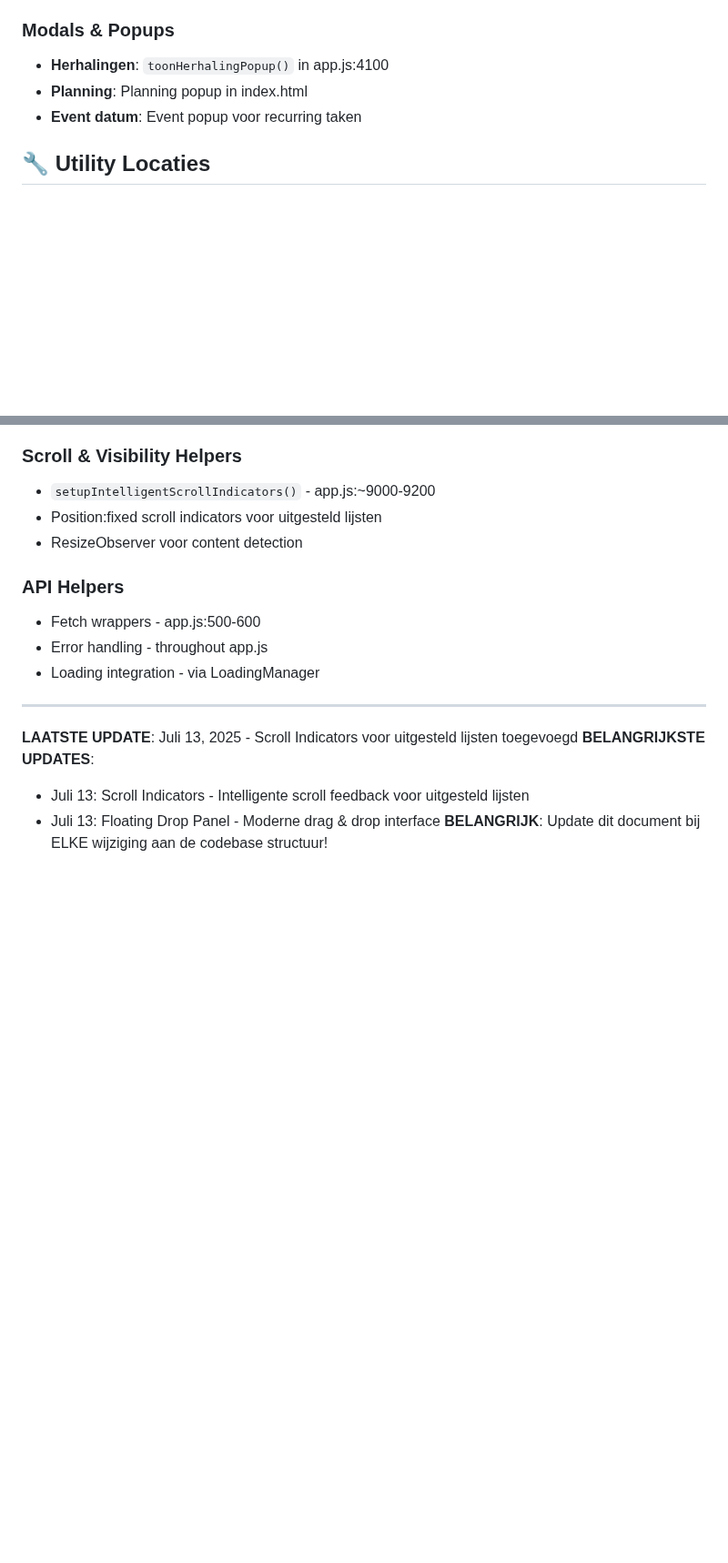
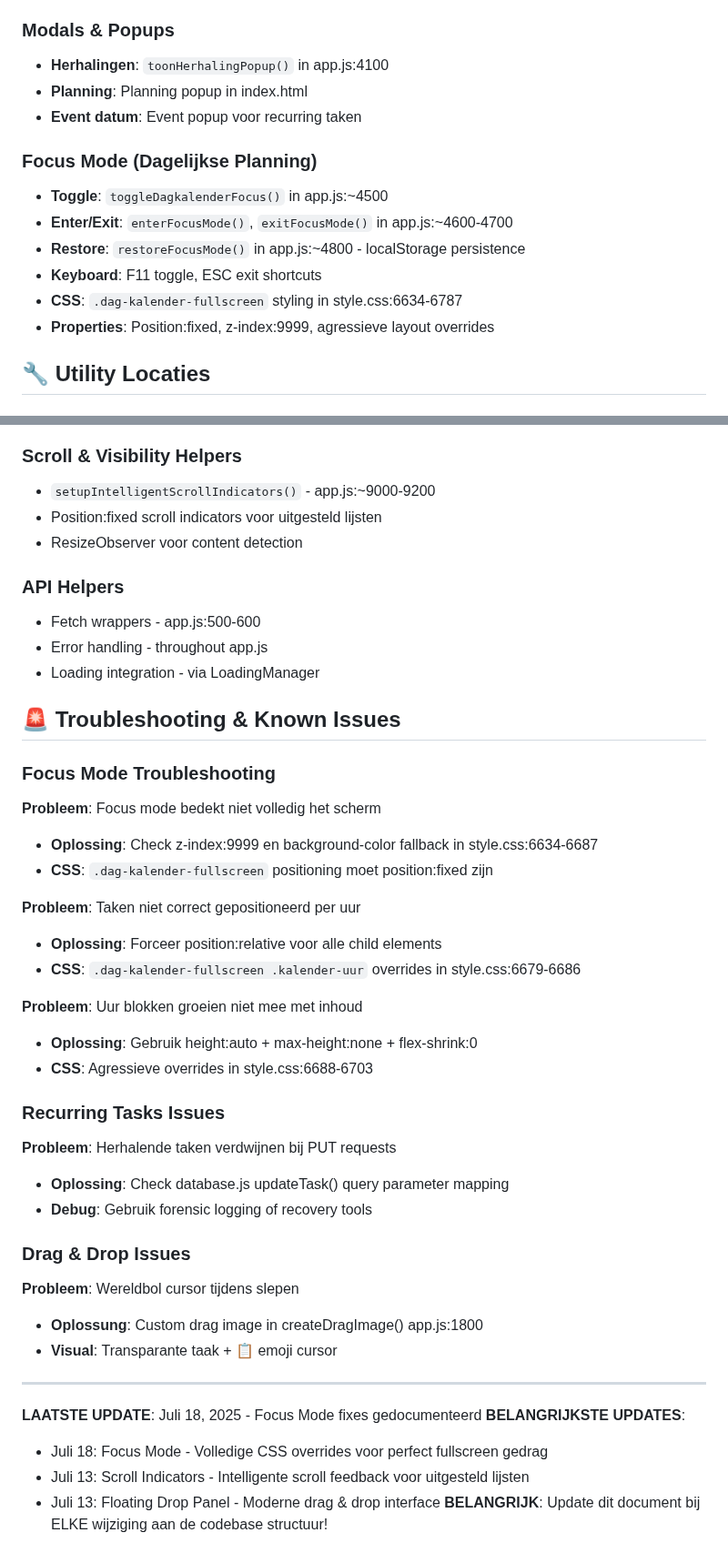
Before and after one commit to nrgiser71/tickedify, a Markdown page: ARCHITECTURE.md, 2 parts joined by grey strips. Shown at 91% size. Rendered like a GitHub page; blank space fills up the shorter version.

```diff
--- a/ARCHITECTURE.md
+++ b/ARCHITECTURE.md
@@ -271,6 +272,14 @@ email_import_code VARCHAR(20) UNIQUE
 - **Planning**: Planning popup in index.html
 - **Event datum**: Event popup voor recurring taken
 
+### Focus Mode (Dagelijkse Planning)
+- **Toggle**: `toggleDagkalenderFocus()` in app.js:~4500
+- **Enter/Exit**: `enterFocusMode()`, `exitFocusMode()` in app.js:~4600-4700
+- **Restore**: `restoreFocusMode()` in app.js:~4800 - localStorage persistence
+- **Keyboard**: F11 toggle, ESC exit shortcuts
+- **CSS**: `.dag-kalender-fullscreen` styling in style.css:6634-6787
+- **Properties**: Position:fixed, z-index:9999, agressieve layout overrides
+
 ## 🔧 Utility Locaties
 
 ### Date Helpers
@@ -294,10 +303,36 @@ email_import_code VARCHAR(20) UNIQUE
 - Error handling - throughout app.js
 - Loading integration - via LoadingManager
 
+## 🚨 Troubleshooting & Known Issues
+
+### Focus Mode Troubleshooting
+**Probleem**: Focus mode bedekt niet volledig het scherm
+- **Oplossing**: Check z-index:9999 en background-color fallback in style.css:6634-6687
+- **CSS**: `.dag-kalender-fullscreen` positioning moet position:fixed zijn
+
+**Probleem**: Taken niet correct gepositioneerd per uur
+- **Oplossing**: Forceer position:relative voor alle child elements
+- **CSS**: `.dag-kalender-fullscreen .kalender-uur` overrides in style.css:6679-6686
+
+**Probleem**: Uur blokken groeien niet mee met inhoud
+- **Oplossing**: Gebruik height:auto + max-height:none + flex-shrink:0
+- **CSS**: Agressieve overrides in style.css:6688-6703
+
+### Recurring Tasks Issues
+**Probleem**: Herhalende taken verdwijnen bij PUT requests
+- **Oplossing**: Check database.js updateTask() query parameter mapping
+- **Debug**: Gebruik forensic logging of recovery tools
+
+### Drag & Drop Issues
+**Probleem**: Wereldbol cursor tijdens slepen
+- **Oplossung**: Custom drag image in createDragImage() app.js:1800
+- **Visual**: Transparante taak + 📋 emoji cursor
+
 ---
 
-**LAATSTE UPDATE**: Juli 13, 2025 - Scroll Indicators voor uitgesteld lijsten toegevoegd
+**LAATSTE UPDATE**: Juli 18, 2025 - Focus Mode fixes gedocumenteerd
 **BELANGRIJKSTE UPDATES**:
+- Juli 18: Focus Mode - Volledige CSS overrides voor perfect fullscreen gedrag
 - Juli 13: Scroll Indicators - Intelligente scroll feedback voor uitgesteld lijsten
 - Juli 13: Floating Drop Panel - Moderne drag & drop interface
 **BELANGRIJK**: Update dit document bij ELKE wijziging aan de codebase structuur!
```
Also changed, not shown: other parts of ARCHITECTURE.md (+1 -0 lines), CLAUDE.md (+45 -0 lines).
